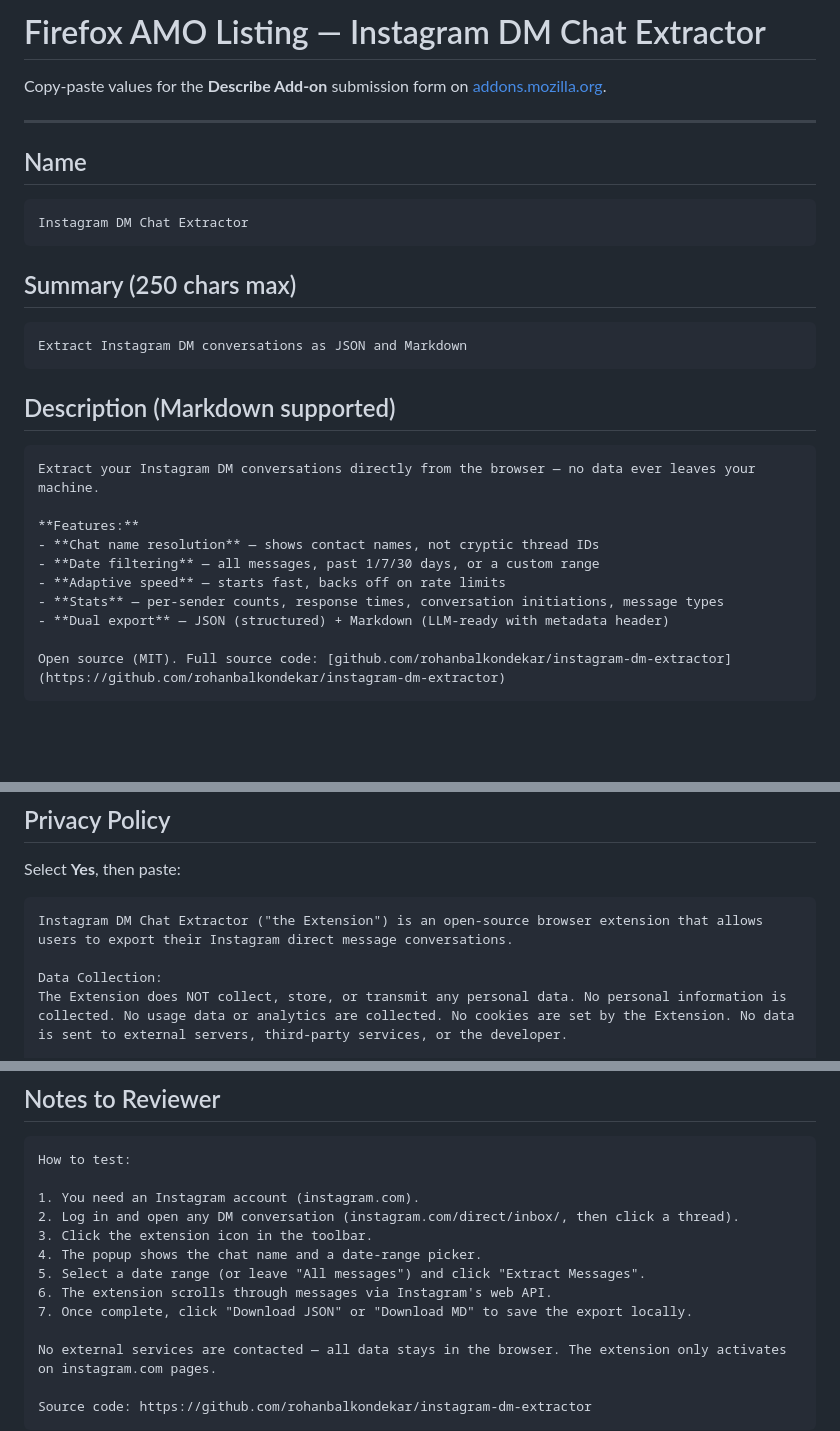
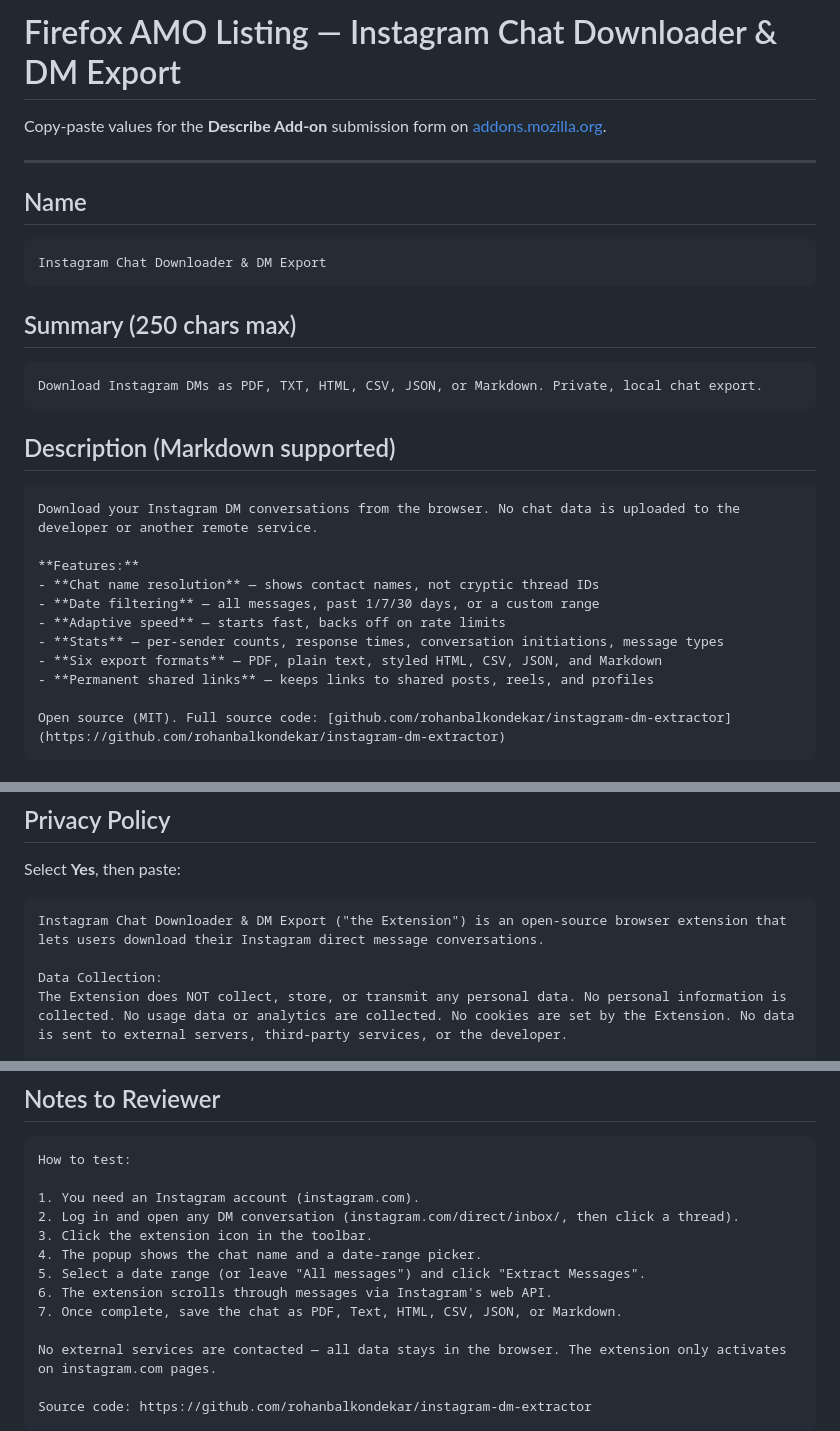
Before and after one commit to rohanbalkondekar/instagram-dm-extractor, a Markdown page: docs/firefox-amo-listing.md, 3 parts joined by grey strips. Rendered like a GitHub page; blank space fills up the shorter version.

````diff
--- a/docs/firefox-amo-listing.md
+++ b/docs/firefox-amo-listing.md
@@ -1,4 +1,4 @@
-# Firefox AMO Listing — Instagram DM Chat Extractor
+# Firefox AMO Listing — Instagram Chat Downloader & DM Export
 
 Copy-paste values for the **Describe Add-on** submission form on [addons.mozilla.org](https://addons.mozilla.org).
 
@@ -7,26 +7,27 @@ Copy-paste values for the **Describe Add-on** submission form on [addons.mozilla
 ## Name
 
 ```
-Instagram DM Chat Extractor
+Instagram Chat Downloader & DM Export
 ```
 
 ## Summary (250 chars max)
 
 ```
-Extract Instagram DM conversations as JSON and Markdown
+Download Instagram DMs as PDF, TXT, HTML, CSV, JSON, or Markdown. Private, local chat export.
 ```
 
 ## Description (Markdown supported)
 
 ```
-Extract your Instagram DM conversations directly from the browser — no data ever leaves your machine.
+Download your Instagram DM conversations from the browser. No chat data is uploaded to the developer or another remote service.
 
 **Features:**
 - **Chat name resolution** — shows contact names, not cryptic thread IDs
 - **Date filtering** — all messages, past 1/7/30 days, or a custom range
 - **Adaptive speed** — starts fast, backs off on rate limits
 - **Stats** — per-sender counts, response times, conversation initiations, message types
-- **Dual export** — JSON (structured) + Markdown (LLM-ready with metadata header)
+- **Six export formats** — PDF, plain text, styled HTML, CSV, JSON, and Markdown
+- **Permanent shared links** — keeps links to shared posts, reels, and profiles
 
 Open source (MIT). Full source code: [github.com/rohanbalkondekar/instagram-dm-extractor](https://github.com/rohanbalkondekar/instagram-dm-extractor)
 ```
@@ -67,7 +68,7 @@ MIT License
 Select **Yes**, then paste:
 
 ```
-Instagram DM Chat Extractor ("the Extension") is an open-source browser extension that allows users to export their Instagram direct message conversations.
+Instagram Chat Downloader & DM Export ("the Extension") is an open-source browser extension that lets users download their Instagram direct message conversations.
 
 Data Collection:
 The Extension does NOT collect, store, or transmit any personal data. No personal information is collected. No usage data or analytics are collected. No cookies are set by the Extension. No data is sent to external servers, third-party services, or the developer.
@@ -96,7 +97,7 @@ How to test:
 4. The popup shows the chat name and a date-range picker.
 5. Select a date range (or leave "All messages") and click "Extract Messages".
 6. The extension scrolls through messages via Instagram's web API.
-7. Once complete, click "Download JSON" or "Download MD" to save the export locally.
+7. Once complete, save the chat as PDF, Text, HTML, CSV, JSON, or Markdown.
 
 No external services are contacted — all data stays in the browser. The extension only activates on instagram.com pages.
 
````
Also changed, not shown: README.md (+6 -4 lines), docs/PRIVACY.md (+3 -3 lines), docs/chrome-web-store-listing.md (added, +49 -0 lines), screenshots/promo-marquee.png, screenshots/promo-small.png, screenshots/screenshot-complete.png, screenshots/screenshot-datefilter.png, screenshots/screenshot-extracting.png, screenshots/screenshot-ready.png, 4 other files.
